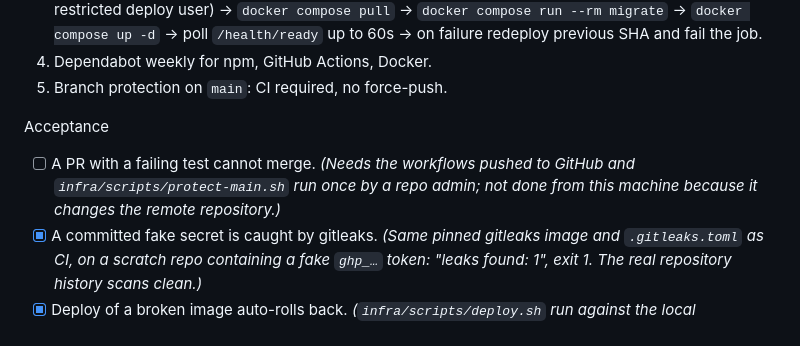
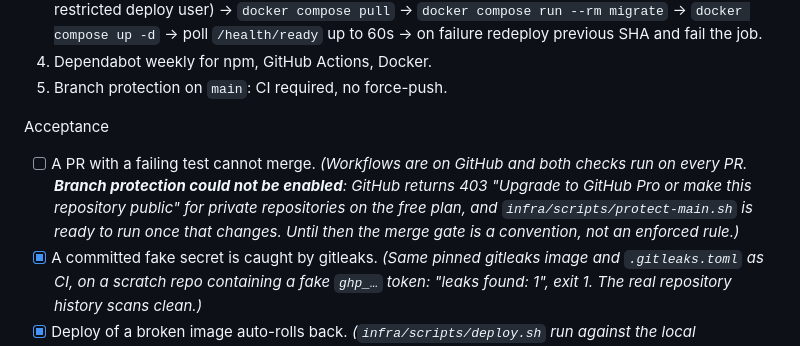
Before and after one commit to ahmed7v3/Wasefs-v1, a Markdown page: docs/phases/phase0.md, the part around the change. Drawn GitHub-style.

Commit message:
docs: branch protection needs GitHub Pro on a private repo
Co-Authored-By: Claude Sonnet 5.5 <noreply@anthropic.com>

```diff
--- a/docs/phases/phase0.md
+++ b/docs/phases/phase0.md
@@ -186,7 +186,7 @@ Steps
 5. Branch protection on `main`: CI required, no force-push.
 
 Acceptance
-- [ ] A PR with a failing test cannot merge. *(Needs the workflows pushed to GitHub and `infra/scripts/protect-main.sh` run once by a repo admin; not done from this machine because it changes the remote repository.)*
+- [ ] A PR with a failing test cannot merge. *(Workflows are on GitHub and both checks run on every PR. **Branch protection could not be enabled**: GitHub returns 403 "Upgrade to GitHub Pro or make this repository public" for private repositories on the free plan, and `infra/scripts/protect-main.sh` is ready to run once that changes. Until then the merge gate is a convention, not an enforced rule.)*
 - [x] A committed fake secret is caught by gitleaks. *(Same pinned gitleaks image and `.gitleaks.toml` as CI, on a scratch repo containing a fake `ghp_…` token: "leaks found: 1", exit 1. The real repository history scans clean.)*
 - [x] Deploy of a broken image auto-rolls back. *(`infra/scripts/deploy.sh` run against the local production stack: good release → healthy; release whose API image exits immediately → "did not become ready", rolled back to the previous SHA, healthy again, exit 1, `.deployed-sha` unchanged. The SSH/GitHub half of `deploy.yml` can only be exercised on the real server.)*
 
```
